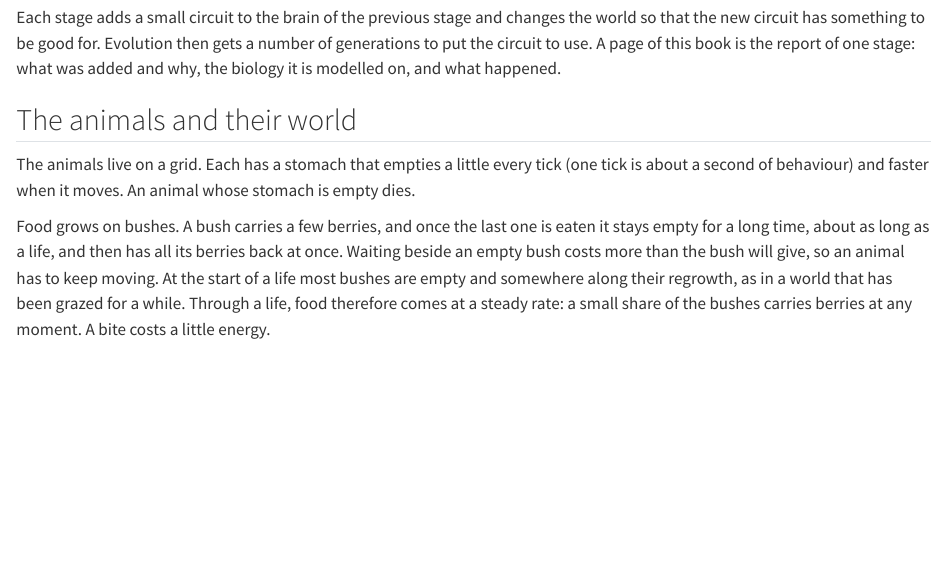
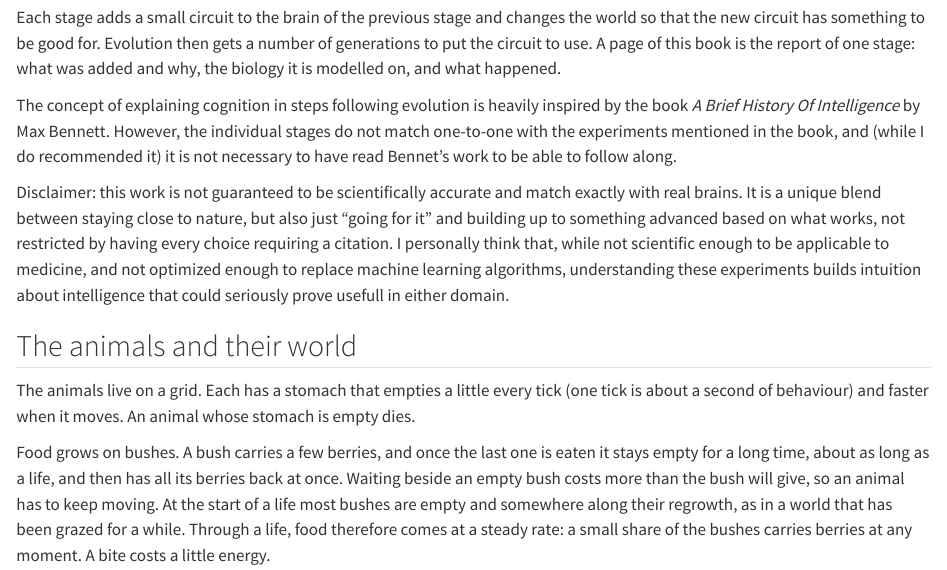
Before and after one commit to EWitting/life-evolution-of-intelligence, a Quarto document (book/index.qmd): the page in a window 1100 px wide, from 120 px down. Rendered offline with R 4.5, knitr and Pandoc in place of Quarto, with nearby package versions.

Commit message:
Book: add acknowledgment and disclaimer to introduction

```diff
--- a/book/index.qmd
+++ b/book/index.qmd
@@ -6,6 +6,10 @@ which brains are thought to have evolved.
 Each stage adds a small circuit to the brain of the previous stage and changes the world so that the new circuit
 has something to be good for. Evolution then gets a number of generations to put the circuit to use. A page of
 this book is the report of one stage: what was added and why, the biology it is modelled on, and what happened.
+
+The concept of explaining cognition in steps following evolution is heavily inspired by the book *A Brief History Of Intelligence* by Max Bennett. However, the individual stages do not match one-to-one with the experiments mentioned in the book, and (while I do recommended it) it is not necessary to have read Bennet's work to be able to follow along.
+
+Disclaimer: this work is not guaranteed to be scientifically accurate and match exactly with real brains. It is a unique blend between staying close to nature, but also just "going for it" and building up to something advanced based on what works, not restricted by having every choice requiring a citation. I personally think that, while not scientific enough to be applicable to medicine, and not optimized enough to replace machine learning algorithms, understanding these experiments builds intuition about intelligence that could seriously prove usefull in either domain.
 
 ## The animals and their world
 
```
